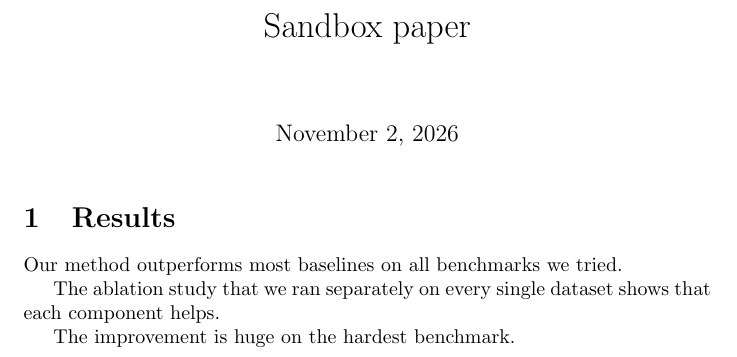
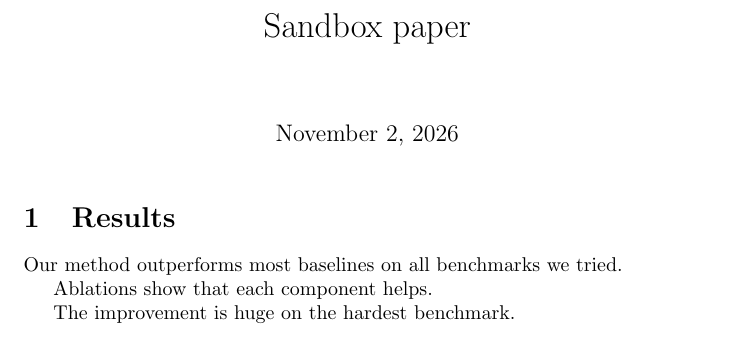
Before and after one commit to nipdep/agent-overleaf-connector, a LaTeX document (main.tex, which reads sections/results.tex): part of the page, cut so that both start at the same text. Compiled offline with pdfLaTeX.

Commit message:
Shorten ablation sentence
Resolves: C-0002

```diff
--- a/sections/results.tex
+++ b/sections/results.tex
@@ -1,8 +1,7 @@
 \section{Results}
 Our method outperforms most baselines on all benchmarks we tried.
 
-%% @agent: make this sentence shorter
-The ablation study that we ran separately on every single dataset shows that each component helps.
+Ablations show that each component helps.
 
 %% @agent: replace "huge" with a measured number-free phrase
 The improvement is huge on the hardest benchmark.
```
Also changed, not shown: 1 other file.
